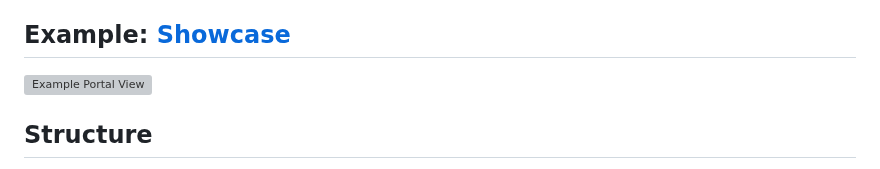
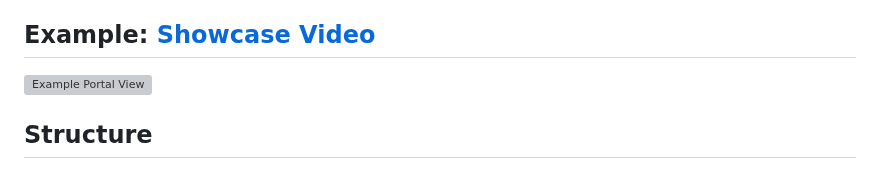
Before and after one commit to Zaki-1052/GPTPortal, a Markdown page: README.md, the part around the change. GitHub-like rendering; grey boxes are pictures that could not be loaded.

Commit message:
Updated README.md
Fixed typo/formatting

```diff
--- a/README.md
+++ b/README.md
@@ -12,7 +12,7 @@ Welcome to the **Chat-Bot Portal**, a *Node.js*-based web application that allow
 - Customizable *System-Defined Instructions* and *Model Parameters*.
 - Simple and intuitive **UI** with *copy-to-clipboard* feature for chat messages.
 
-## Example: [**Showcase**](https://youtu.be/v3GVu0ZuXk4)
+## Example: [**Showcase Video**](https://youtu.be/v3GVu0ZuXk4)
 
 ![Example Portal View](example.png)
 
```
